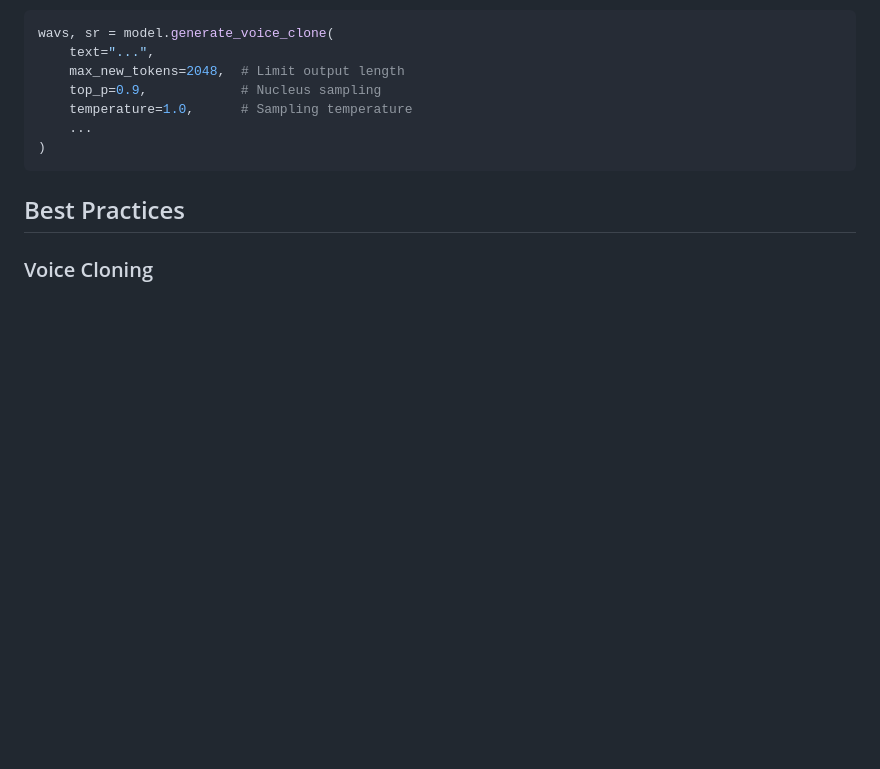
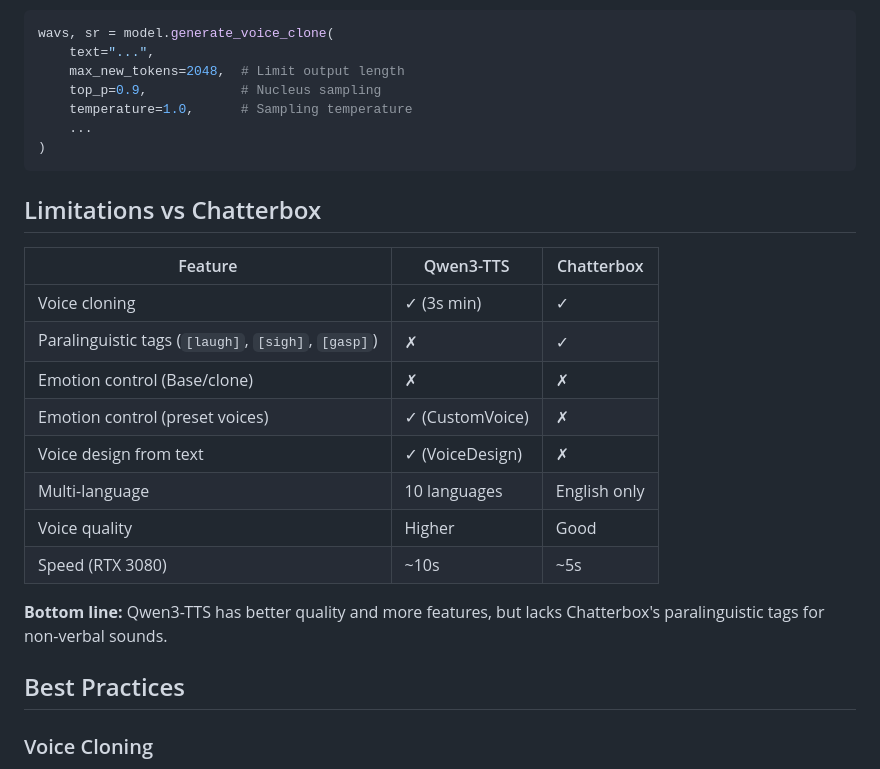
Before and after one commit to dotdevdotdev/agentwire, a Markdown page: docs/qwen3-tts.md, the part around the change. Rendered like a GitHub page; blank space fills up the shorter version.

Commit message:
docs: add Qwen3-TTS vs Chatterbox comparison
Note: Qwen3-TTS does NOT support paralinguistic tags like [laugh], [sigh], [gasp]

Built by dotdev.dev

````diff
--- a/docs/qwen3-tts.md
+++ b/docs/qwen3-tts.md
@@ -181,6 +181,21 @@ wavs, sr = model.generate_voice_clone(
 )
 ```
 
+## Limitations vs Chatterbox
+
+| Feature | Qwen3-TTS | Chatterbox |
+|---------|-----------|------------|
+| Voice cloning | ✓ (3s min) | ✓ |
+| Paralinguistic tags (`[laugh]`, `[sigh]`, `[gasp]`) | ✗ | ✓ |
+| Emotion control (Base/clone) | ✗ | ✗ |
+| Emotion control (preset voices) | ✓ (CustomVoice) | ✗ |
+| Voice design from text | ✓ (VoiceDesign) | ✗ |
+| Multi-language | 10 languages | English only |
+| Voice quality | Higher | Good |
+| Speed (RTX 3080) | ~10s | ~5s |
+
+**Bottom line:** Qwen3-TTS has better quality and more features, but lacks Chatterbox's paralinguistic tags for non-verbal sounds.
+
 ## Best Practices
 
 ### Voice Cloning
````
